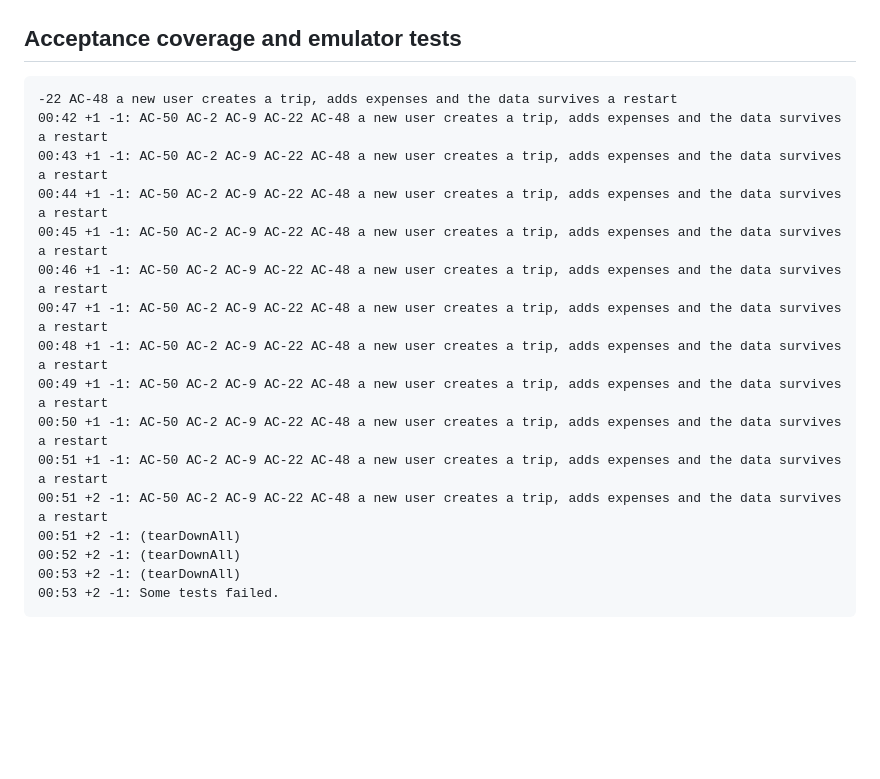
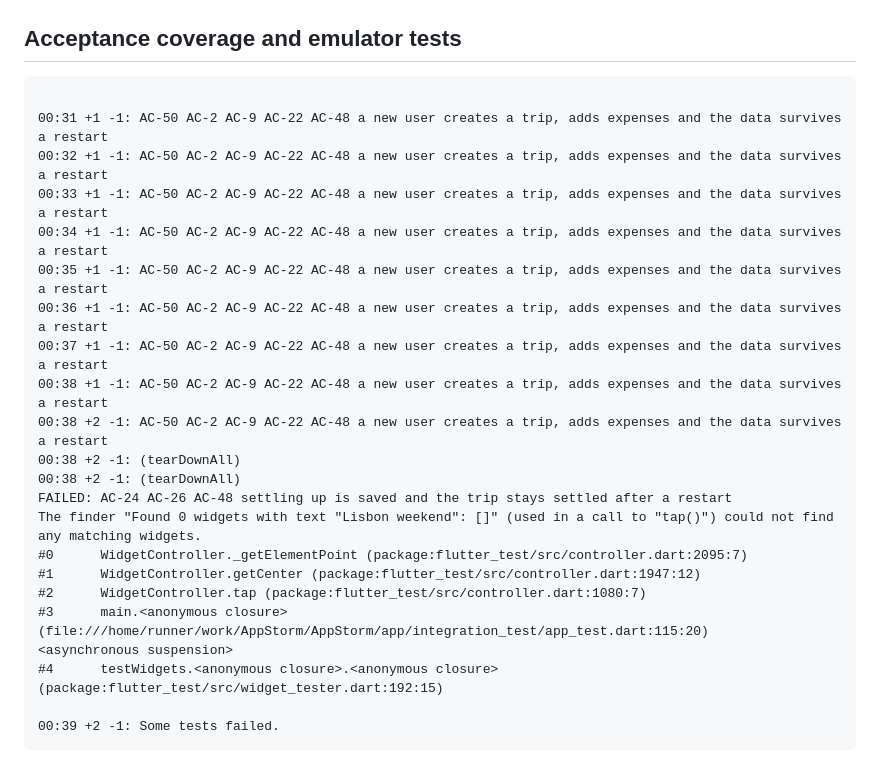
Before and after one commit to Geti007/AppStorm, a Markdown page: docs/CHECK_REPORT.md, the part around one of its changes. Rendered like a GitHub page; blank space fills up the shorter version.

Commit message:
checks: report and generated files

````diff
--- a/docs/CHECK_REPORT.md
+++ b/docs/CHECK_REPORT.md
@@ -16,20 +16,26 @@ Run at 2026-10-11 17:56 UTC.
 ## Acceptance coverage and emulator tests
 
 ```
--22 AC-48 a new user creates a trip, adds expenses and the data survives a restart
-00:42 +1 -1: AC-50 AC-2 AC-9 AC-22 AC-48 a new user creates a trip, adds expenses and the data survives a restart
-00:43 +1 -1: AC-50 AC-2 AC-9 AC-22 AC-48 a new user creates a trip, adds expenses and the data survives a restart
-00:44 +1 -1: AC-50 AC-2 AC-9 AC-22 AC-48 a new user creates a trip, adds expenses and the data survives a restart
-00:45 +1 -1: AC-50 AC-2 AC-9 AC-22 AC-48 a new user creates a trip, adds expenses and the data survives a restart
-00:46 +1 -1: AC-50 AC-2 AC-9 AC-22 AC-48 a new user creates a trip, adds expenses and the data survives a restart
-00:47 +1 -1: AC-50 AC-2 AC-9 AC-22 AC-48 a new user creates a trip, adds expenses and the data survives a restart
-00:48 +1 -1: AC-50 AC-2 AC-9 AC-22 AC-48 a new user creates a trip, adds expenses and the data survives a restart
-00:49 +1 -1: AC-50 AC-2 AC-9 AC-22 AC-48 a new user creates a trip, adds expenses and the data survives a restart
-00:50 +1 -1: AC-50 AC-2 AC-9 AC-22 AC-48 a new user creates a trip, adds expenses and the data survives a restart
-00:51 +1 -1: AC-50 AC-2 AC-9 AC-22 AC-48 a new user creates a trip, adds expenses and the data survives a restart
-00:51 +2 -1: AC-50 AC-2 AC-9 AC-22 AC-48 a new user creates a trip, adds expenses and the data survives a restart
-00:51 +2 -1: (tearDownAll)
-00:52 +2 -1: (tearDownAll)
-00:53 +2 -1: (tearDownAll)
-00:53 +2 -1: Some tests failed.
+
+00:31 +1 -1: AC-50 AC-2 AC-9 AC-22 AC-48 a new user creates a trip, adds expenses and the data survives a restart
+00:32 +1 -1: AC-50 AC-2 AC-9 AC-22 AC-48 a new user creates a trip, adds expenses and the data survives a restart
+00:33 +1 -1: AC-50 AC-2 AC-9 AC-22 AC-48 a new user creates a trip, adds expenses and the data survives a restart
+00:34 +1 -1: AC-50 AC-2 AC-9 AC-22 AC-48 a new user creates a trip, adds expenses and the data survives a restart
+00:35 +1 -1: AC-50 AC-2 AC-9 AC-22 AC-48 a new user creates a trip, adds expenses and the data survives a restart
+00:36 +1 -1: AC-50 AC-2 AC-9 AC-22 AC-48 a new user creates a trip, adds expenses and the data survives a restart
+00:37 +1 -1: AC-50 AC-2 AC-9 AC-22 AC-48 a new user creates a trip, adds expenses and the data survives a restart
+00:38 +1 -1: AC-50 AC-2 AC-9 AC-22 AC-48 a new user creates a trip, adds expenses and the data survives a restart
+00:38 +2 -1: AC-50 AC-2 AC-9 AC-22 AC-48 a new user creates a trip, adds expenses and the data survives a restart
+00:38 +2 -1: (tearDownAll)
+00:38 +2 -1: (tearDownAll)
+FAILED: AC-24 AC-26 AC-48 settling up is saved and the trip stays settled after a restart
+The finder "Found 0 widgets with text "Lisbon weekend": []" (used in a call to "tap()") could not find any matching widgets.
+#0      WidgetController._getElementPoint (package:flutter_test/src/controller.dart:2095:7)
+#1      WidgetController.getCenter (package:flutter_test/src/controller.dart:1947:12)
+#2      WidgetController.tap (package:flutter_test/src/controller.dart:1080:7)
+#3      main.<anonymous closure> (file:///home/runner/work/AppStorm/AppStorm/app/integration_test/app_test.dart:115:20)
+<asynchronous suspension>
+#4      testWidgets.<anonymous closure>.<anonymous closure> (package:flutter_test/src/widget_tester.dart:192:15)
+
+00:39 +2 -1: Some tests failed.
 ```
````
Also changed, not shown: other parts of docs/CHECK_REPORT.md (+1 -1 lines).
